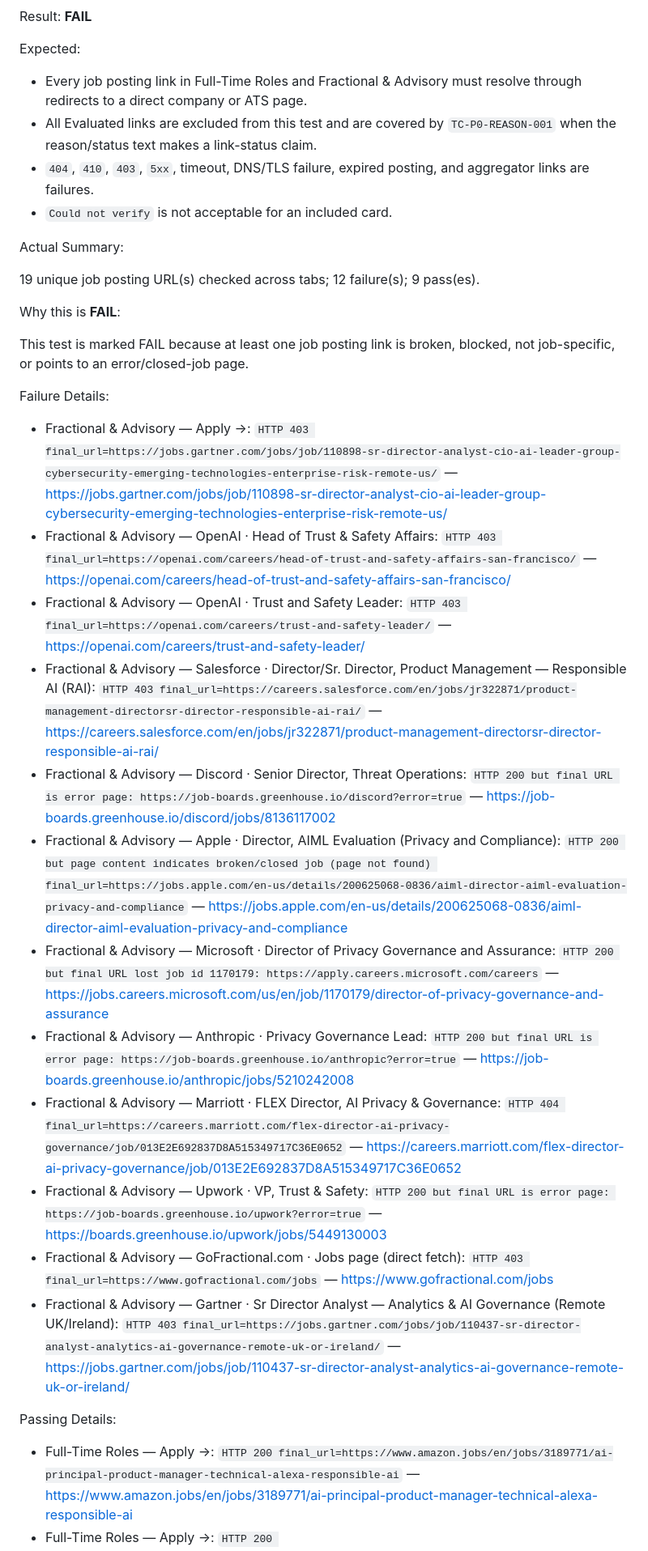
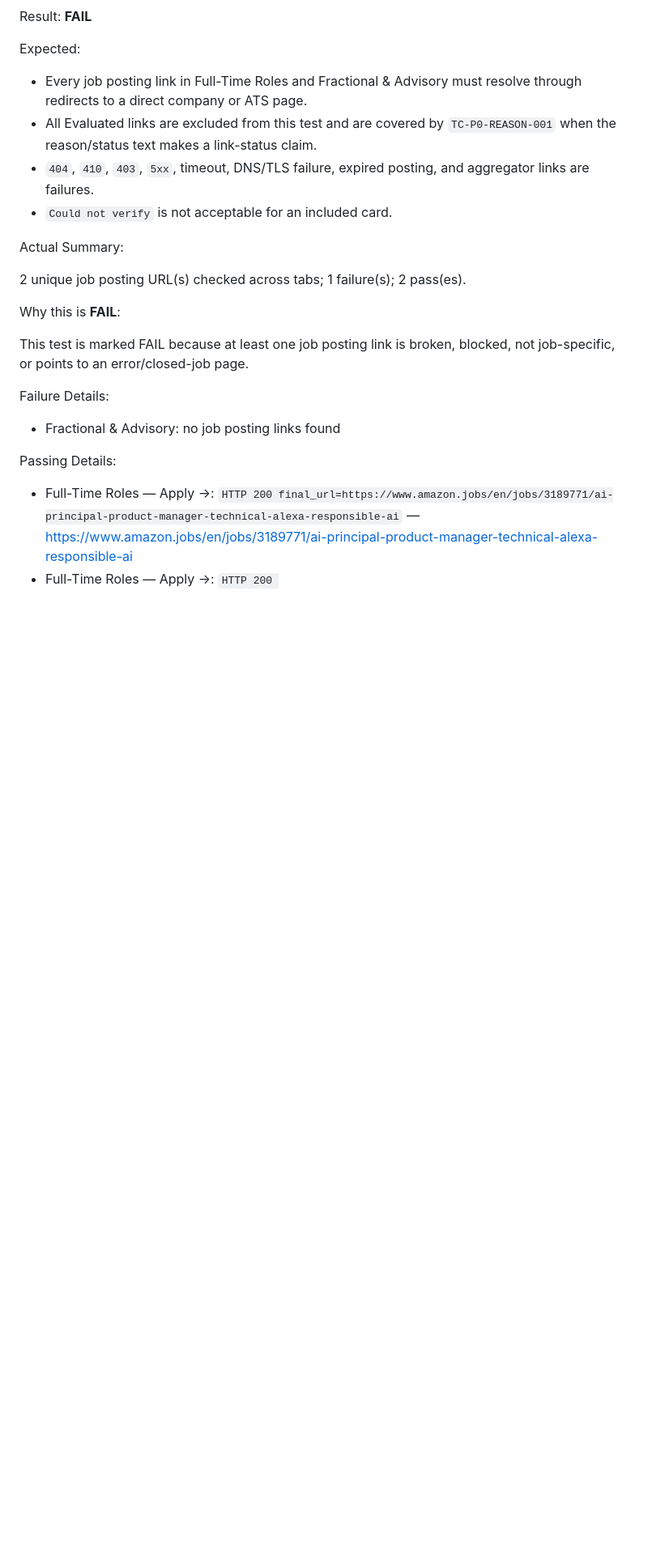
Before and after one commit to bluekluu/job-alerts, a Markdown page: reports/2026-06-24.md, the part around one of its changes. Shown at 81% size. GitHub-like rendering; blank space fills up the shorter version.

```diff
--- a/reports/2026-06-24.md
+++ b/reports/2026-06-24.md
@@ -62,7 +62,7 @@ Expected:
 
 Actual Summary:
 
-19 unique job posting URL(s) checked across tabs; 12 failure(s); 9 pass(es).
+2 unique job posting URL(s) checked across tabs; 1 failure(s); 2 pass(es).
 
 Why this is **FAIL**:
 
@@ -70,18 +70,7 @@ This test is marked FAIL because at least one job posting link is broken, blocke
 
 Failure Details:
 
-- Fractional & Advisory — Apply →: `HTTP 403 final_url=https://jobs.gartner.com/jobs/job/110898-sr-director-analyst-cio-ai-leader-group-cybersecurity-emerging-technologies-enterprise-risk-remote-us/` — https://jobs.gartner.com/jobs/job/110898-sr-director-analyst-cio-ai-leader-group-cybersecurity-emerging-technologies-enterprise-risk-remote-us/
-- Fractional & Advisory — OpenAI · Head of Trust & Safety Affairs: `HTTP 403 final_url=https://openai.com/careers/head-of-trust-and-safety-affairs-san-francisco/` — https://openai.com/careers/head-of-trust-and-safety-affairs-san-francisco/
-- Fractional & Advisory — OpenAI · Trust and Safety Leader: `HTTP 403 final_url=https://openai.com/careers/trust-and-safety-leader/` — https://openai.com/careers/trust-and-safety-leader/
-- Fractional & Advisory — Salesforce · Director/Sr. Director, Product Management — Responsible AI (RAI): `HTTP 403 final_url=https://careers.salesforce.com/en/jobs/jr322871/product-management-directorsr-director-responsible-ai-rai/` — https://careers.salesforce.com/en/jobs/jr322871/product-management-directorsr-director-responsible-ai-rai/
-- Fractional & Advisory — Discord · Senior Director, Threat Operations: `HTTP 200 but final URL is error page: https://job-boards.greenhouse.io/discord?error=true` — https://job-boards.greenhouse.io/discord/jobs/8136117002
-- Fractional & Advisory — Apple · Director, AIML Evaluation (Privacy and Compliance): `HTTP 200 but page content indicates broken/closed job (page not found) final_url=https://jobs.apple.com/en-us/details/200625068-0836/aiml-director-aiml-evaluation-privacy-and-compliance` — https://jobs.apple.com/en-us/details/200625068-0836/aiml-director-aiml-evaluation-privacy-and-compliance
-- Fractional & Advisory — Microsoft · Director of Privacy Governance and Assurance: `HTTP 200 but final URL lost job id 1170179: https://apply.careers.microsoft.com/careers` — https://jobs.careers.microsoft.com/us/en/job/1170179/director-of-privacy-governance-and-assurance
-- Fractional & Advisory — Anthropic · Privacy Governance Lead: `HTTP 200 but final URL is error page: https://job-boards.greenhouse.io/anthropic?error=true` — https://job-boards.greenhouse.io/anthropic/jobs/5210242008
-- Fractional & Advisory — Marriott · FLEX Director, AI Privacy & Governance: `HTTP 404 final_url=https://careers.marriott.com/flex-director-ai-privacy-governance/job/013E2E692837D8A515349717C36E0652` — https://careers.marriott.com/flex-director-ai-privacy-governance/job/013E2E692837D8A515349717C36E0652
-- Fractional & Advisory — Upwork · VP, Trust & Safety: `HTTP 200 but final URL is error page: https://job-boards.greenhouse.io/upwork?error=true` — https://boards.greenhouse.io/upwork/jobs/5449130003
-- Fractional & Advisory — GoFractional.com · Jobs page (direct fetch): `HTTP 403 final_url=https://www.gofractional.com/jobs` — https://www.gofractional.com/jobs
-- Fractional & Advisory — Gartner · Sr Director Analyst — Analytics & AI Governance (Remote UK/Ireland): `HTTP 403 final_url=https://jobs.gartner.com/jobs/job/110437-sr-director-analyst-analytics-ai-governance-remote-uk-or-ireland/` — https://jobs.gartner.com/jobs/job/110437-sr-director-analyst-analytics-ai-governance-remote-uk-or-ireland/
+- Fractional & Advisory: no job posting links found
 
 Passing Details:
 
```
Also changed, not shown: other parts of reports/2026-06-24.md (+46 -55 lines).
